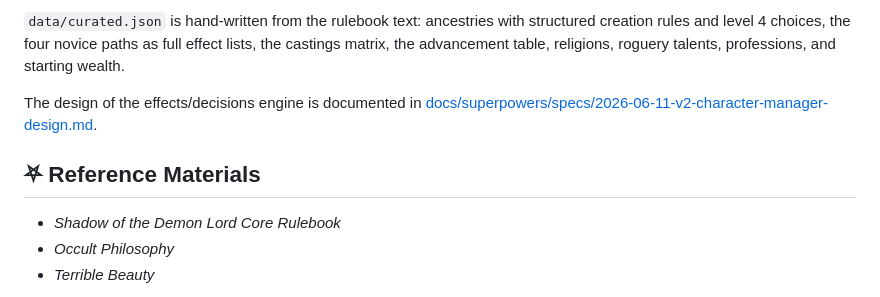
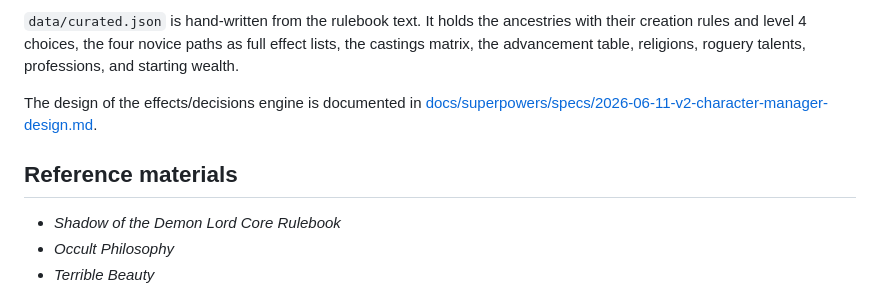
Before and after one commit to MatthewARoy/shadow-of-the-demon-lord-character, a Markdown page: README.md, the part around one of its changes. Drawn GitHub-style.

Commit message:
Rewrite README: concise feature list, plainer tone

````diff
--- a/README.md
+++ b/README.md
@@ -96,14 +86,14 @@ npm test    # data counts + cross-file integrity, then sample-character regressi
 ```
 
-`data/curated.json` is hand-written from the rulebook text: ancestries with
-structured creation rules and level 4 choices, the four novice paths as full
-effect lists, the castings matrix, the advancement table, religions, roguery
-talents, professions, and starting wealth.
+`data/curated.json` is hand-written from the rulebook text. It holds the
+ancestries with their creation rules and level 4 choices, the four novice paths
+as full effect lists, the castings matrix, the advancement table, religions,
+roguery talents, professions, and starting wealth.
 
 The design of the effects/decisions engine is documented in
 [docs/superpowers/specs/2026-06-11-v2-character-manager-design.md](docs/superpowers/specs/2026-06-11-v2-character-manager-design.md).
 
-## ⛧ Reference Materials
+## Reference materials
 
 * *Shadow of the Demon Lord Core Rulebook*
 * *Occult Philosophy*
````
Also changed, not shown: other parts of README.md (+46 -56 lines).
